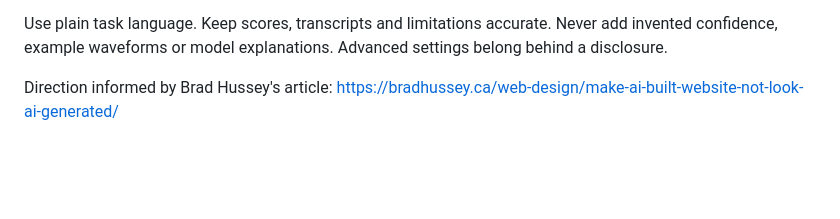
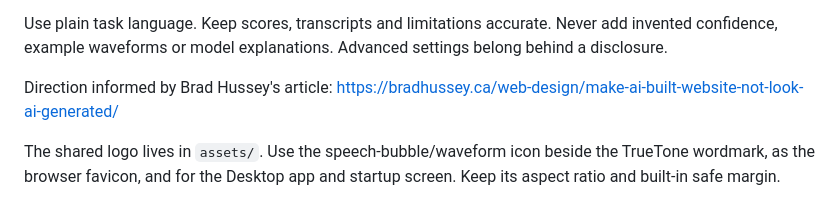
Before and after one commit to raghavvxts/TrueTone, a Markdown page: ui/STYLE_GUIDE.md, the part around the change. Drawn GitHub-style; blank space fills up the shorter version.

```diff
--- a/ui/STYLE_GUIDE.md
+++ b/ui/STYLE_GUIDE.md
@@ -7,3 +7,5 @@ A research listening tool, using the project's forest, ivory and burnt-orange pa
 Use plain task language. Keep scores, transcripts and limitations accurate. Never add invented confidence, example waveforms or model explanations. Advanced settings belong behind a disclosure.
 
 Direction informed by Brad Hussey's article: https://bradhussey.ca/web-design/make-ai-built-website-not-look-ai-generated/
+
+The shared logo lives in `assets/`. Use the speech-bubble/waveform icon beside the TrueTone wordmark, as the browser favicon, and for the Desktop app and startup screen. Keep its aspect ratio and built-in safe margin.
```
Also changed, not shown: README.md (+2 -0 lines), assets/README.md (added, +12 -0 lines), assets/apple-touch-icon.png (added), assets/logo-192.png (added), assets/logo-96.png (added), 9 other files.
